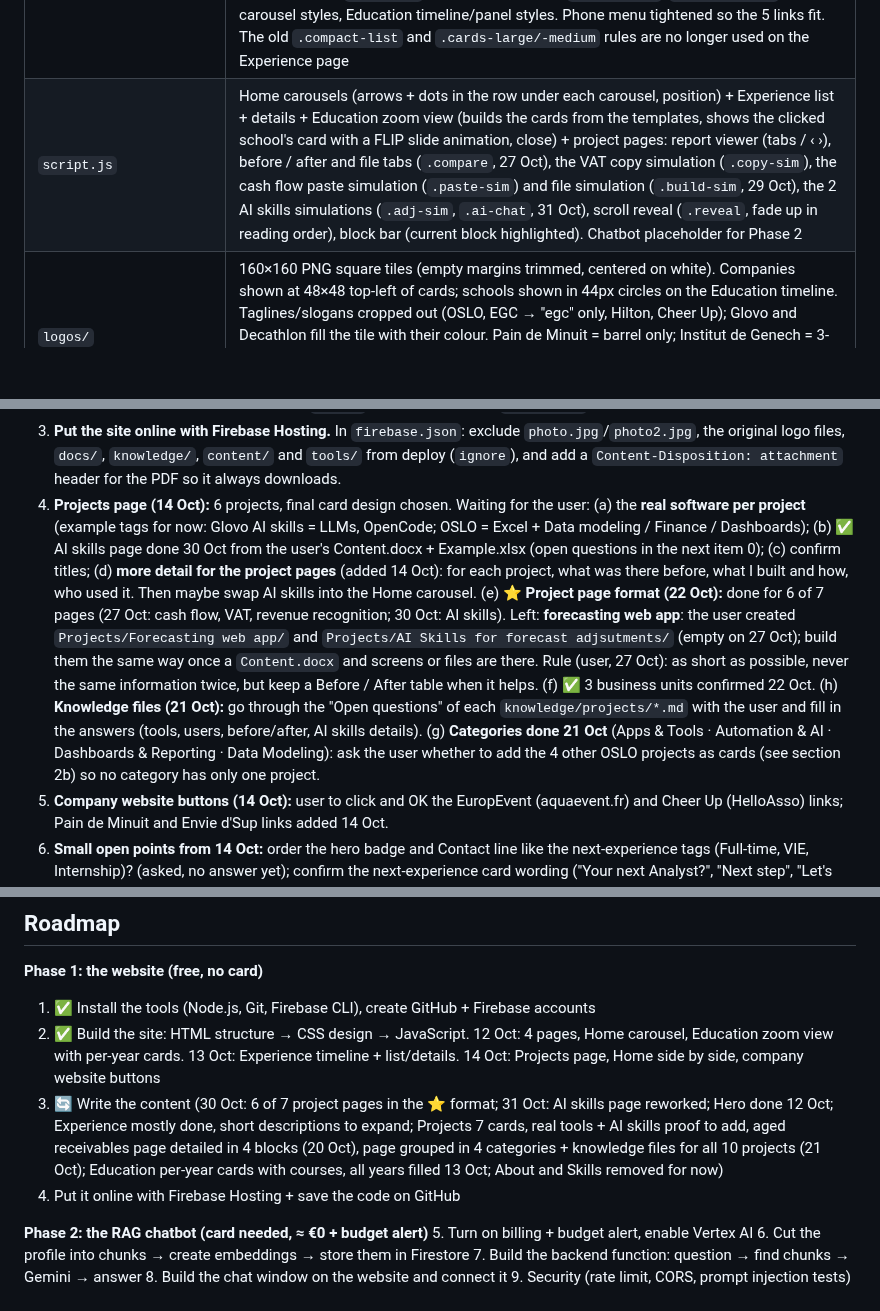
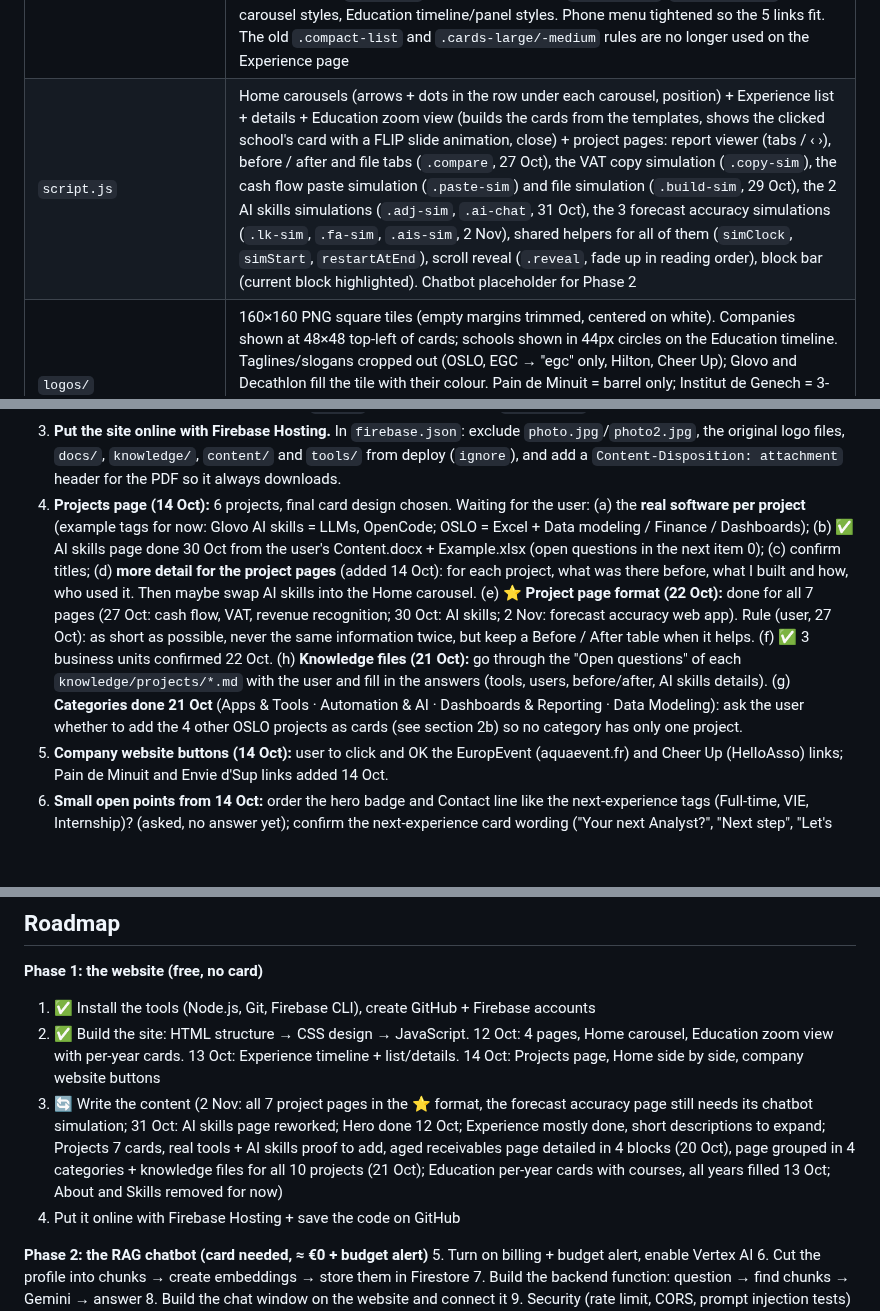
Before and after one commit to RemiDegand/cv-website, a Markdown page: docs/CV website.md, 3 parts joined by grey strips. Drawn GitHub-style; blank space fills up the shorter version.

```diff
--- a/docs/CV website.md
+++ b/docs/CV website.md
@@ -540,7 +541,7 @@ ONLINE (each question)
 | `docs/archive/` | Old versions kept to come back to (29 Oct: `cash-flow-file-tabs.html`, the tabbed "The file" of the cash flow page) |
 | `knowledge/` | **Knowledge space** for the chatbot (21 Oct): `README.md` (rules, format) + `projects/<id>.md` (9 projects). Not used by the site |
 | `style.css` | (29 Oct: + `.paste-sim` / `.paste-*` desktop simulation, `.build-sim` / `.build-steps` / `.build-notes` file simulation.) (27 Oct: + Excel sheets drawn in HTML `.sheet`, `.sheet-canvas`, `.sheet-ribbon`, tabs `.compare`, notes with `--y` in px, `.project-flow-before`, `.ba-table`, `.model-map`, `.rev-chart`, block number above the line.) Clean & light design, blue accent, design tokens in `:root`, responsive (phone layout under 720px). Page width 1120px. Logo-coloured hover on experience cards (Experience page + Home carousel). Sections: Experience timeline + list/details (`xp-…`, `.org-link` website button), Projects cards (`.project…`), Home side-by-side (`.home-split`, `.carousel-nav`), carousel styles, Education timeline/panel styles. Phone menu tightened so the 5 links fit. The old `.compact-list` and `.cards-large/-medium` rules are no longer used on the Experience page |
-| `script.js` | Home carousels (arrows + dots in the row under each carousel, position) + Experience list + details + Education zoom view (builds the cards from the templates, shows the clicked school's card with a FLIP slide animation, close) + project pages: report viewer (tabs / ‹ ›), before / after and file tabs (`.compare`, 27 Oct), the VAT copy simulation (`.copy-sim`), the cash flow paste simulation (`.paste-sim`) and file simulation (`.build-sim`, 29 Oct), the 2 AI skills simulations (`.adj-sim`, `.ai-chat`, 31 Oct), scroll reveal (`.reveal`, fade up in reading order), block bar (current block highlighted). Chatbot placeholder for Phase 2 |
+| `script.js` | Home carousels (arrows + dots in the row under each carousel, position) + Experience list + details + Education zoom view (builds the cards from the templates, shows the clicked school's card with a FLIP slide animation, close) + project pages: report viewer (tabs / ‹ ›), before / after and file tabs (`.compare`, 27 Oct), the VAT copy simulation (`.copy-sim`), the cash flow paste simulation (`.paste-sim`) and file simulation (`.build-sim`, 29 Oct), the 2 AI skills simulations (`.adj-sim`, `.ai-chat`, 31 Oct), the 3 forecast accuracy simulations (`.lk-sim`, `.fa-sim`, `.ais-sim`, 2 Nov), shared helpers for all of them (`simClock`, `simStart`, `restartAtEnd`), scroll reveal (`.reveal`, fade up in reading order), block bar (current block highlighted). Chatbot placeholder for Phase 2 |
 | `logos/` | 160×160 PNG square tiles (empty margins trimmed, centered on white). Companies shown at 48×48 top-left of cards; schools shown in 44px circles on the Education timeline. Taglines/slogans cropped out (OSLO, EGC → "egc" only, Hilton, Cheer Up); Glovo and Decathlon fill the tile with their colour. Pain de Minuit = barrel only; Institut de Genech = 3-petal symbol only; charity raffle = heart icon (no organization). Originals (`Glovo logo.jpg`, `Logo EGC.png`, `logo Institut de Genech.jpg`…) in the root folder (committed, ~520 KB: exclude them from the Firebase deploy) |
 | `profile.jpg` | Photo on the site: 600×600, 34 KB, made from `photo2.jpg` |
 | `CV.pdf` | Draft CV, downloads as `Remi-Degand-CV.pdf` |
@@ -576,7 +580,7 @@ ONLINE (each question)
 1. **Education:** all courses are in (13 Oct). Go through the "Review of the Education page" list in section 3: fix the NEOMA dates/degree contradictions and locations, remove the repeated card header, open NEOMA by default, add results (Top of the class, TOEIC), decide on high school. Maybe a square NEOMA icon for a more readable circle.
 2. **Fix the CV** (public version without the phone, headline "Data & Business Analyst", Business Analytics major, resolve the differences listed below), then replace `CV.pdf` and remove it from `.gitignore`.
 3. **Put the site online with Firebase Hosting.** In `firebase.json`: exclude `photo.jpg`/`photo2.jpg`, the original logo files, `docs/`, `knowledge/`, `content/` and `tools/` from deploy (`ignore`), and add a `Content-Disposition: attachment` header for the PDF so it always downloads.
-4. **Projects page (14 Oct):** 6 projects, final card design chosen. Waiting for the user: (a) the **real software per project** (example tags for now: Glovo AI skills = LLMs, OpenCode; OSLO = Excel + Data modeling / Finance / Dashboards); (b) ✅ AI skills page done 30 Oct from the user's Content.docx + Example.xlsx (open questions in the next item 0); (c) confirm titles; (d) **more detail for the project pages** (added 14 Oct): for each project, what was there before, what I built and how, who used it. Then maybe swap AI skills into the Home carousel. (e) **⭐ Project page format (22 Oct):** done for 6 of 7 pages (27 Oct: cash flow, VAT, revenue recognition; 30 Oct: AI skills). Left: **forecasting web app**: the user created `Projects/Forecasting web app/` and `Projects/AI Skills for forecast adjsutments/` (empty on 27 Oct); build them the same way once a `Content.docx` and screens or files are there. Rule (user, 27 Oct): as short as possible, never the same information twice, but keep a Before / After table when it helps. (f) ✅ 3 business units confirmed 22 Oct. (h) **Knowledge files (21 Oct):** go through the "Open questions" of each `knowledge/projects/*.md` with the user and fill in the answers (tools, users, before/after, AI skills details). (g) **Categories done 21 Oct** (Apps & Tools · Automation & AI · Dashboards & Reporting · Data Modeling): ask the user whether to add the 4 other OSLO projects as cards (see section 2b) so no category has only one project.
+4. **Projects page (14 Oct):** 6 projects, final card design chosen. Waiting for the user: (a) the **real software per project** (example tags for now: Glovo AI skills = LLMs, OpenCode; OSLO = Excel + Data modeling / Finance / Dashboards); (b) ✅ AI skills page done 30 Oct from the user's Content.docx + Example.xlsx (open questions in the next item 0); (c) confirm titles; (d) **more detail for the project pages** (added 14 Oct): for each project, what was there before, what I built and how, who used it. Then maybe swap AI skills into the Home carousel. (e) **⭐ Project page format (22 Oct):** done for all 7 pages (27 Oct: cash flow, VAT, revenue recognition; 30 Oct: AI skills; 2 Nov: forecast accuracy web app). Rule (user, 27 Oct): as short as possible, never the same information twice, but keep a Before / After table when it helps. (f) ✅ 3 business units confirmed 22 Oct. (h) **Knowledge files (21 Oct):** go through the "Open questions" of each `knowledge/projects/*.md` with the user and fill in the answers (tools, users, before/after, AI skills details). (g) **Categories done 21 Oct** (Apps & Tools · Automation & AI · Dashboards & Reporting · Data Modeling): ask the user whether to add the 4 other OSLO projects as cards (see section 2b) so no category has only one project.
 5. **Company website buttons (14 Oct):** user to click and OK the EuropEvent (aquaevent.fr) and Cheer Up (HelloAsso) links; Pain de Minuit and Envie d'Sup links added 14 Oct.
 6. **Small open points from 14 Oct:** order the hero badge and Contact line like the next-experience tags (Full-time, VIE, Internship)? (asked, no answer yet); confirm the next-experience card wording ("Your next Analyst?", "Next step", "Let's talk →").
 7. **Experience:** new layout done 13 Oct (see section 2). Next: (a) **context labels for the list rows** (leadership, hands-on): Claude asked the user when/why for each (summer job? which school-year internship?), waiting for answers; (b) user to check the timeline labels ("Alongside classes" for Treasurer, "Final internship" for Pain de Minuit); (c) review the new Hands-on descriptions; (d) bring the Treasurer, Pain de Minuit and Leadership descriptions to 2–3 sentences (max 3 lines; update the Home carousel copy of Treasurer too); decide where the saved "See more" details go; find the location of Intermarché Dec 2021.
@@ -588,7 +592,7 @@ ONLINE (each question)
 **Phase 1: the website (free, no card)**
 1. ✅ Install the tools (Node.js, Git, Firebase CLI), create GitHub + Firebase accounts
 2. ✅ Build the site: HTML structure → CSS design → JavaScript. 12 Oct: 4 pages, Home carousel, Education zoom view with per-year cards. 13 Oct: Experience timeline + list/details. 14 Oct: Projects page, Home side by side, company website buttons
-3. 🔄 Write the content (30 Oct: 6 of 7 project pages in the ⭐ format; 31 Oct: AI skills page reworked; Hero done 12 Oct; Experience mostly done, short descriptions to expand; Projects 7 cards, real tools + AI skills proof to add, aged receivables page detailed in 4 blocks (20 Oct), page grouped in 4 categories + knowledge files for all 10 projects (21 Oct); Education per-year cards with courses, all years filled 13 Oct; About and Skills removed for now)
+3. 🔄 Write the content (2 Nov: all 7 project pages in the ⭐ format, the forecast accuracy page still needs its chatbot simulation; 31 Oct: AI skills page reworked; Hero done 12 Oct; Experience mostly done, short descriptions to expand; Projects 7 cards, real tools + AI skills proof to add, aged receivables page detailed in 4 blocks (20 Oct), page grouped in 4 categories + knowledge files for all 10 projects (21 Oct); Education per-year cards with courses, all years filled 13 Oct; About and Skills removed for now)
 4. Put it online with Firebase Hosting + save the code on GitHub
 
 **Phase 2: the RAG chatbot (card needed, ≈ €0 + budget alert)**
```
Also changed, not shown: other parts of docs/CV website.md (+9 -4 lines).
